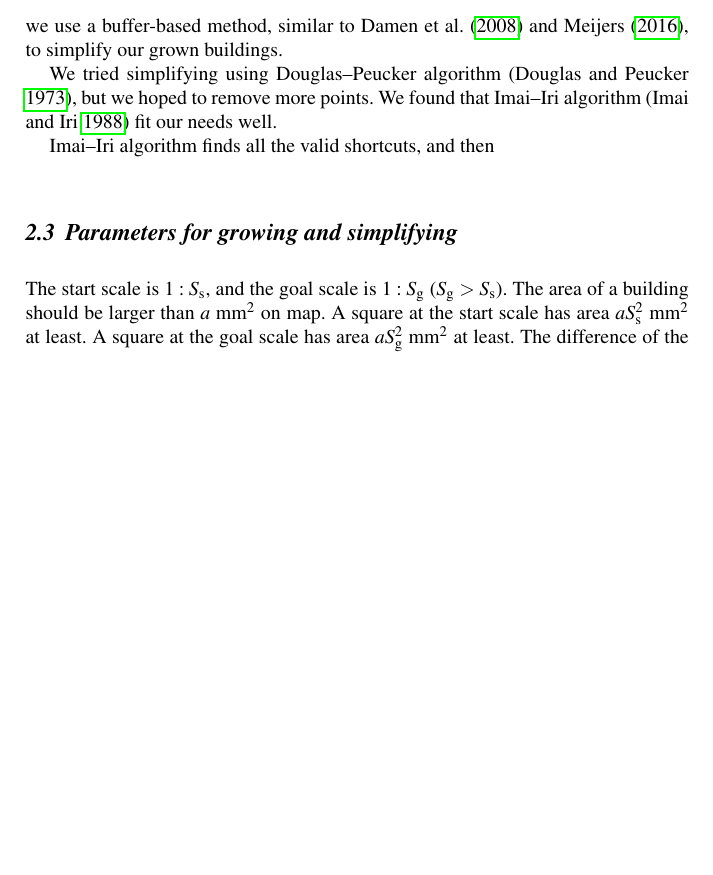
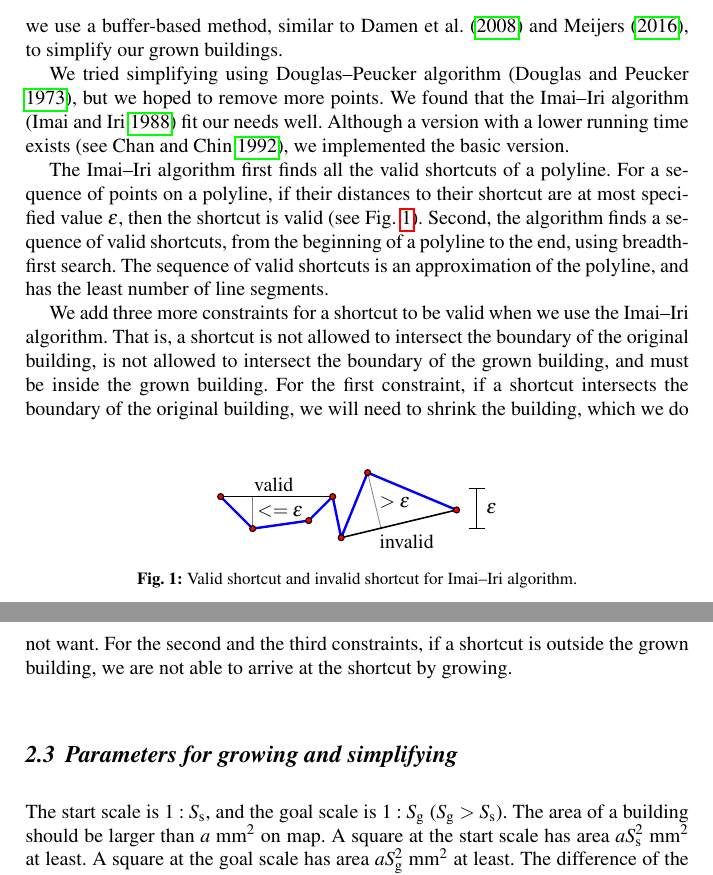
Before and after one commit to IGNF/ContinuousGeneralisation, a LaTeX thesis (ContinuousGeneralisation_Paper/ContinuousGeneralisation_Paper_Springer/ContinuousGeneralisation_Paper_Springer.tex, which reads ContinuousGeneralisation_Paper/ContinuousGeneralisation_Paper_Springer/References.bib): part of page 3 of 8 before the commit and two parts of pages 3 and 4 of 9 after it, the two joined at a grey line, cut so that both start at the same text, the shorter picture padded with empty space. Compiled offline with pdfLaTeX.

Commit message:
removed some unused figures; added the description of Imai-Iri algorithm

```diff
--- a/ContinuousGeneralisation_Paper/ContinuousGeneralisation_Paper_Springer/ContinuousGeneralisation_Paper_Springer.tex
+++ b/ContinuousGeneralisation_Paper/ContinuousGeneralisation_Paper_Springer/ContinuousGeneralisation_Paper_Springer.tex
@@ -119,6 +119,8 @@ eprint=false,dashed=false]{biblatex}
 \newcommand{\mypar}[1]{\bigskip\noindent\textbf{#1.}~}
 
 \newcommand{\e}[1]{\times 10^{#1}}
+\newcommand{\fig}{Fig.~}
+\newcommand{\eq}{Eq.~}
 
 \graphicspath{{figures/}}
 \DeclareMathAlphabet{\mathpzc}{OT1}{pzc}{m}{it}
@@ -344,10 +347,41 @@ we use a buffer-based method, similar to \textcite{Damen2008,Meijers2016}, to
 simplify our grown buildings.
 
 We tried simplifying using Douglas--Peucker algorithm \parencite{Douglas1973},
-but we hoped to remove more points. We found that Imai--Iri
-algorithm \parencite{ImaiIri1988} fit our needs well.
+but we hoped to remove more points. We found that the Imai--Iri
+algorithm \parencite{ImaiIri1988} fit our needs well. Although a version with a
+lower running time exists \parencite[see][]{Chan1992}, we implemented the basic
+version.
 
-Imai--Iri algorithm finds all the valid shortcuts, and then
+The Imai--Iri algorithm first finds all the valid shortcuts of a polyline.
+For a sequence of points on a polyline,
+if their distances to their shortcut are
+at most specified value $\epsilon$, then the shortcut is valid (see
+\fig\ref{fig:ImaiIri_Shortcut}).
+Second, the algorithm finds a sequence of valid shortcuts, from the beginning
+of a polyline to the end, using breadth-first search.
+The sequence of valid shortcuts is an approximation of the polyline,
+and has the least number of line segments.
+
+\begin{figure}[tb]
+	\centering
+	\includegraphics{ImaiIri_Shortcut}
+	\caption{Valid shortcut and invalid shortcut for Imai--Iri algorithm.}
+	\label{fig:ImaiIri_Shortcut}
+\end{figure}
+
+We add three more constraints for a shortcut to be valid
+when we use the Imai--Iri algorithm.
+That is,
+a shortcut is not allowed to intersect the boundary of the original building,
+is not allowed to intersect the boundary of the grown building,
+and must be inside the grown building.
+For the first constraint,
+if a shortcut intersects the boundary of the original building,
+we will need to shrink the building, which we do not want.
+For the second and the third constraints,
+if a shortcut is outside the grown building,
+we are not able to arrive at the shortcut by growing.
+
 
 
 \subsection{Parameters for growing and simplifying}
--- a/ContinuousGeneralisation_Paper/ContinuousGeneralisation_Paper_Springer/References.bib
+++ b/ContinuousGeneralisation_Paper/ContinuousGeneralisation_Paper_Springer/References.bib
@@ -197,3 +197,11 @@
  http://dx.doi.org/10.1080/10106049.2014.925002
 
 }
+}
+
+@InProceedings{Chan1992,
+  Title                    = {Approximation of polygonal curves with minimum number of line segments},
+  Author                   = {Chan, W. S.
+and Chin, F.},
+  Booktitle                = {Algorithms and Computation: Third International Symposium {(ISAAC'92)}},
+  Year                     = {1992},
```
Also changed, not shown: ContinuousGeneralisation_Paper/ContinuousGeneralisation_Paper_Springer/figures/BufferMiterJoint.pdf (deleted), ContinuousGeneralisation_Paper/ContinuousGeneralisation_Paper_Springer/figures/BufferRadius25.pdf (deleted), ContinuousGeneralisation_Paper/ContinuousGeneralisation_Paper_Springer/figures/BufferRoundJoint.pdf (deleted), ContinuousGeneralisation_Paper/ContinuousGeneralisation_Paper_Springer/figures/BufferWithHole.pdf (deleted), ContinuousGeneralisation_Paper/ContinuousGeneralisation_Paper_Springer/figures/ImaiIri_Shortcut.pdf (added), ContinuousGeneralisation_Paper/ContinuousGeneralisation_Paper_Springer/figures/MapA.pdf (deleted), ContinuousGeneralisation_Paper/ContinuousGeneralisation_Paper_Springer/figures/MapB.pdf (deleted), ContinuousGeneralisation_Paper/ContinuousGeneralisation_Paper_Springer/ContinuousGeneralisation_Paper_Springer.tex (3 more changed lines), ContinuousGeneralisation_Paper/ContinuousGeneralisation_Paper_Springer/References.bib (19 more changed lines), 3 other files.
